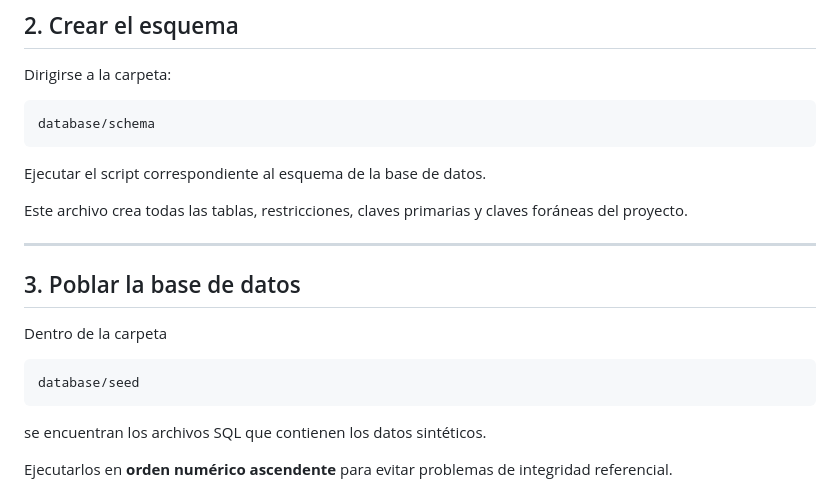
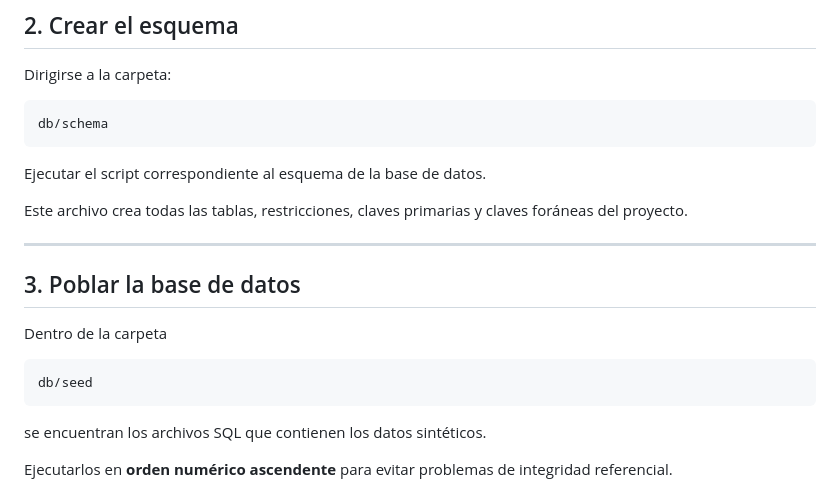
Before and after one commit to majo181504/Proyecto-COLOMBINA-S.A, a Markdown page: README.md, the part around one of its changes. Rendered like a GitHub page.

````diff
--- a/README.md
+++ b/README.md
@@ -94,7 +237,7 @@ Posteriormente conectarse a dicha base de datos.
 Dirigirse a la carpeta:
 
 ```
-database/schema
+db/schema
 ```
 
 Ejecutar el script correspondiente al esquema de la base de datos.
@@ -108,7 +251,7 @@ Este archivo crea todas las tablas, restricciones, claves primarias y claves for
 Dentro de la carpeta
 
 ```
-database/seed
+db/seed
 ```
 
 se encuentran los archivos SQL que contienen los datos sintéticos.
````
Also changed, not shown: other parts of README.md (+161 -18 lines).
